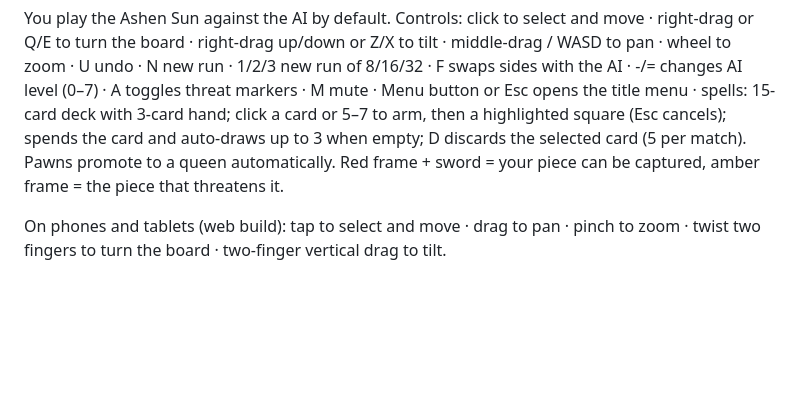
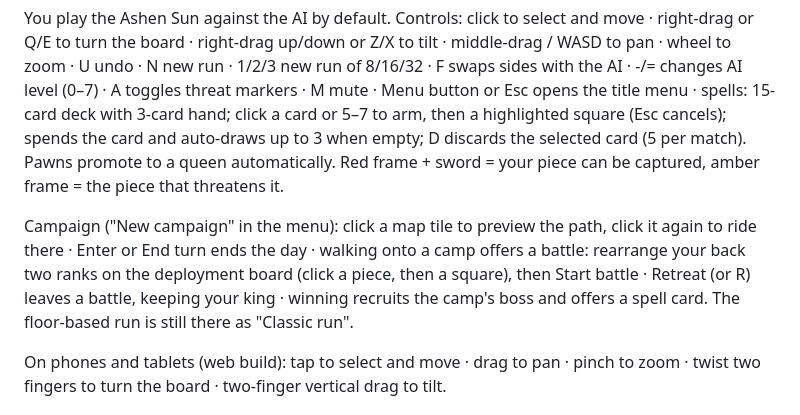
Before and after one commit to huytd/terrainchess, a Markdown page: README.md, the part around the change. Rendered like a GitHub page; blank space fills up the shorter version.

Commit message:
README: campaign controls
Co-Authored-By: Claude Opus 5.5 <noreply@anthropic.com>

```diff
--- a/README.md
+++ b/README.md
@@ -39,6 +39,11 @@ to zoom · U undo · N new run · 1/2/3 new run of 8/16/32 · F swaps sides with
 spells: 15-card deck with 3-card hand; click a card or 5–7 to arm, then a highlighted square (Esc cancels); spends the card and auto-draws up to 3 when empty; D discards the selected card (5 per match).
 Pawns promote to a queen automatically. Red frame + sword = your piece can be captured, amber frame = the piece that threatens it.
 
+Campaign ("New campaign" in the menu): click a map tile to preview the path, click it again to ride there · Enter
+or End turn ends the day · walking onto a camp offers a battle: rearrange your back two ranks on the deployment
+board (click a piece, then a square), then Start battle · Retreat (or R) leaves a battle, keeping your king ·
+winning recruits the camp's boss and offers a spell card. The floor-based run is still there as "Classic run".
+
 On phones and tablets (web build): tap to select and move · drag to pan · pinch to zoom · twist two
 fingers to turn the board · two-finger vertical drag to tilt.
 
```
